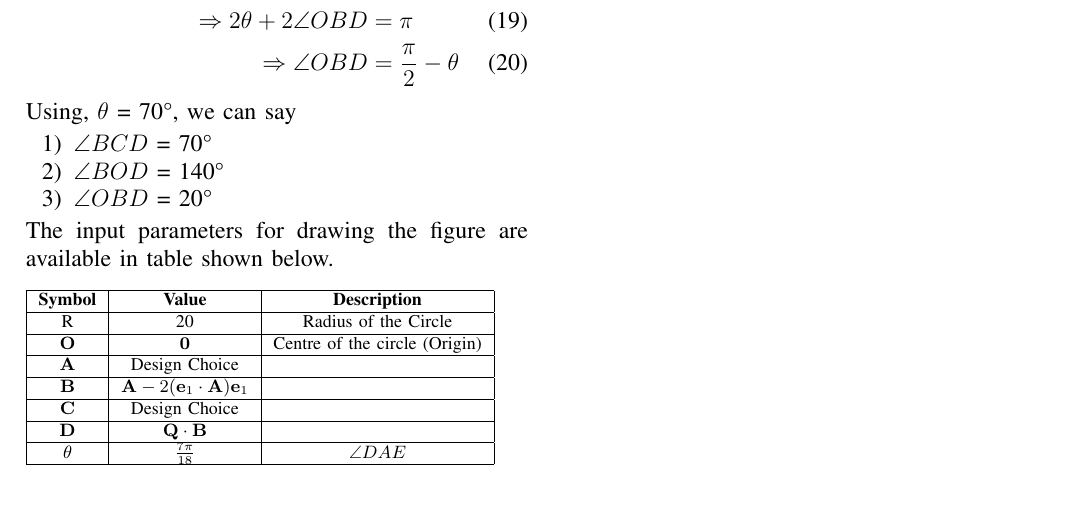
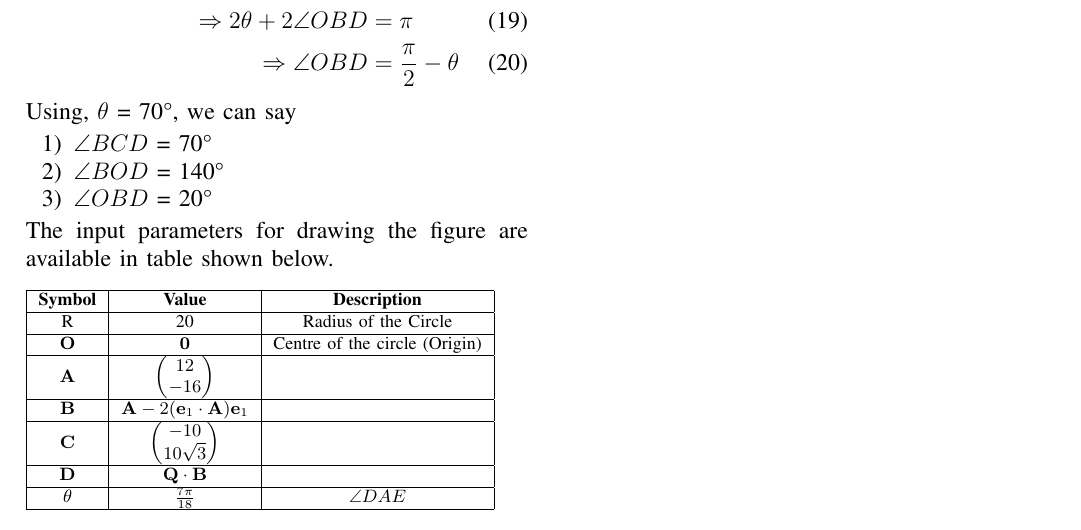
Before and after one commit to alphoeniz/AI1110, a LaTeX problem sheet (Assignment-1/main.tex): part of page 2 of 2, cut so that both start at the same text. Compiled offline with pdfLaTeX.

Commit message:
Initial commit

```diff
--- a/Assignment-1/main.tex
+++ b/Assignment-1/main.tex
@@ -198,9 +198,9 @@ The input parameters for drawing the figure are available in table shown below.
         \textbf{Symbol} & \textbf{Value}    & \textbf{Description}          \\ \hline
         R               & 20                & Radius of the Circle          \\ \hline
         $\vec{O}$       & $\vec{0}$        & Centre of the circle (Origin) \\\hline
-        $\vec{A}$       &Design Choice& \\\hline
+        $\vec{A}$       &\myvec{12\\-16}& \\\hline
         $\vec{B}$       &  $\vec{A} - 2(\vec{e}_1\cdot\vec{A})\vec{e}_1$ & \\\hline
-        $\vec{C}$       &Design Choice& \\\hline
+        $\vec{C}$       &\myvec{-10\\10\sqrt{3}}& \\\hline
         $\vec{D}$       & $\vec{Q}\cdot\vec{B}$ & \\\hline
         $\theta$        & $\frac{7\pi}{18}$ & $\angle{DAE}$                 \\\hline
     \end{tabular}
```
Also changed, not shown: Assignment-1/main.pdf, Assignment-2/ques.png (added).
